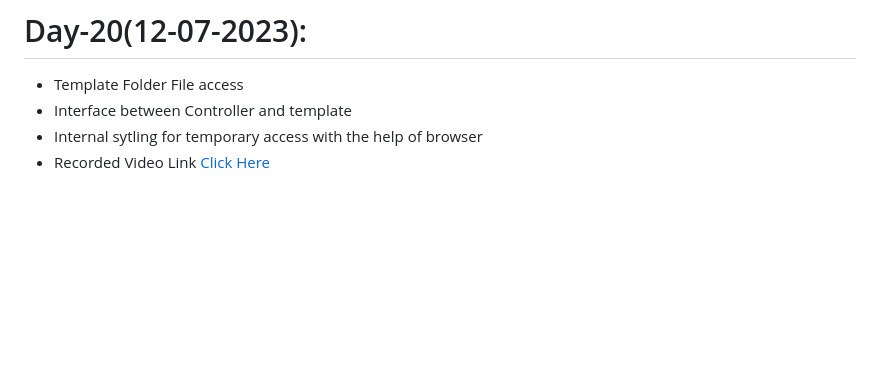
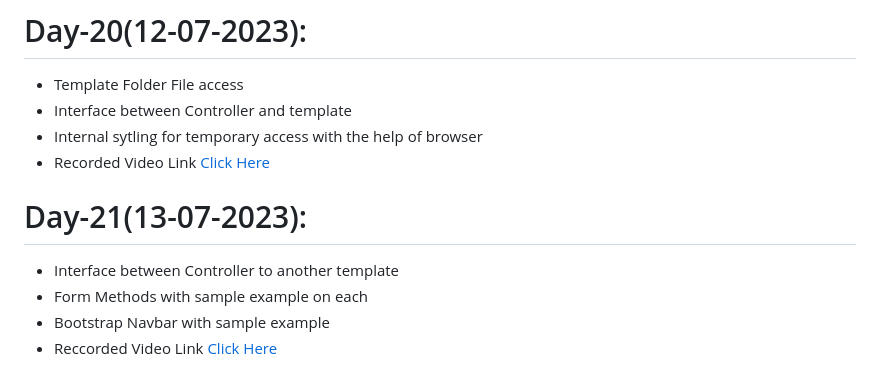
Before and after one commit to AP-Skill-Development-Corporation/SRM-Django-2023-2024, a Markdown page: README.md, the part around the change. Drawn GitHub-style; blank space fills up the shorter version.

```diff
--- a/README.md
+++ b/README.md
@@ -91,4 +91,9 @@ SRM Internship
   - Template Folder File access
   - Interface between Controller and template
   - Internal sytling for temporary access with the help of browser
-  - Recorded Video Link [Click Here]()
+  - Recorded Video Link [Click Here](https://drive.google.com/file/d/1pWndwvOpS3SxMhP6x36dYAmd3i6Eol3o/view?usp=sharing)
+# Day-21(13-07-2023):
+  - Interface between Controller to another template
+  - Form Methods with sample example on each
+  - Bootstrap Navbar with sample example
+  - Reccorded Video Link [Click Here](https://drive.google.com/file/d/1hSh3BU-zJJGymGC72G-P4WIZL8_7ahox/view?usp=sharing)
```
